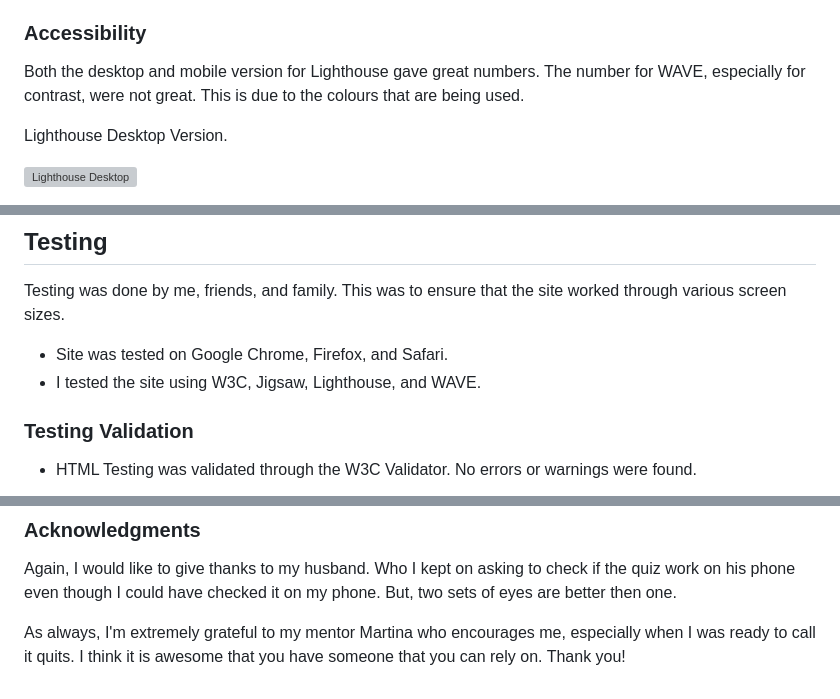
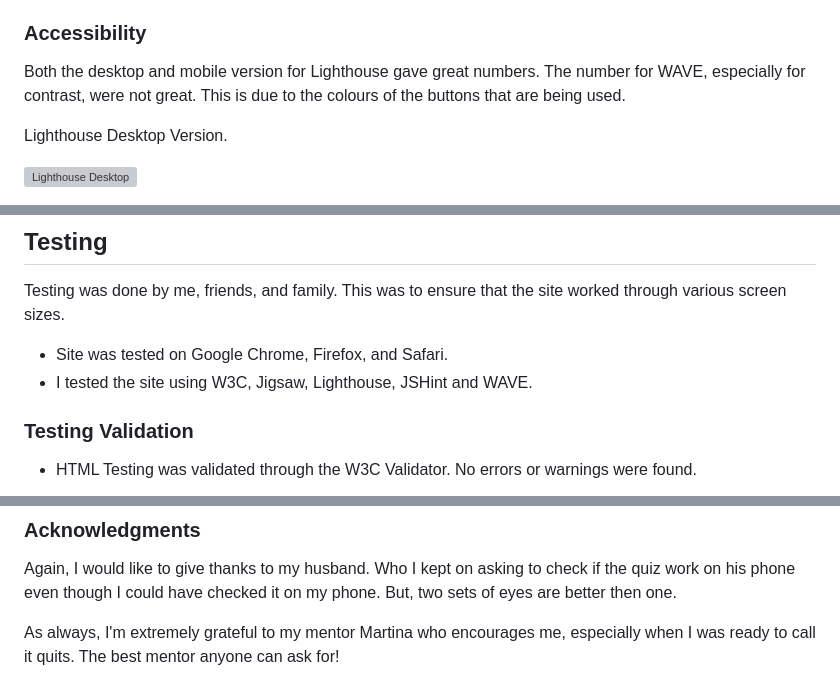
Before and after one commit to apita1423/disney-quiz-pp2, a Markdown page: README.md, 3 parts joined by grey strips. Drawn GitHub-style; grey boxes are pictures that could not be loaded.

```diff
--- a/README.md
+++ b/README.md
@@ -137,7 +137,7 @@ The footer is placed inside the container for easy viewing. I also added that th
 - I enjoyed the colours that I used, but it did receive some contrast errors in the WAVE tool. For future implementations, I would like to play with various colours.
 
 ### Accessibility
-Both the desktop and mobile version for Lighthouse gave great numbers. The number for WAVE, especially for contrast, were not great. This is due to the colours that are being used.
+Both the desktop and mobile version for Lighthouse gave great numbers. The number for WAVE, especially for contrast, were not great. This is due to the colours of the buttons that are being used.
 
 Lighthouse Desktop Version.
 
@@ -195,7 +195,7 @@ Instructions on how to deploy:
 Testing was done by me, friends, and family. This was to ensure that the site worked through various screen sizes.
 
 * Site was tested on Google Chrome, Firefox, and Safari.
-* I tested the site using W3C, Jigsaw, Lighthouse, and WAVE.
+* I tested the site using W3C, Jigsaw, Lighthouse, JSHint and WAVE.
 
 ### Testing Validation
 - HTML Testing was validated through the W3C Validator. No errors or warnings were found.
@@ -239,4 +239,4 @@ Images sourced from Pexel:
 ### Acknowledgments
 Again, I would like to give thanks to my husband. Who I kept on asking to check if the quiz work on his phone even though I could have checked it on my phone. But, two sets of eyes are better then one.
 
-As always, I'm extremely grateful to my mentor Martina who encourages me, especially when I was ready to call it quits. I think it is awesome that you have someone that you can rely on. Thank you!
+As always, I'm extremely grateful to my mentor Martina who encourages me, especially when I was ready to call it quits. The best mentor anyone can ask for!
```
Also changed, not shown: other parts of README.md (+11 -11 lines).
